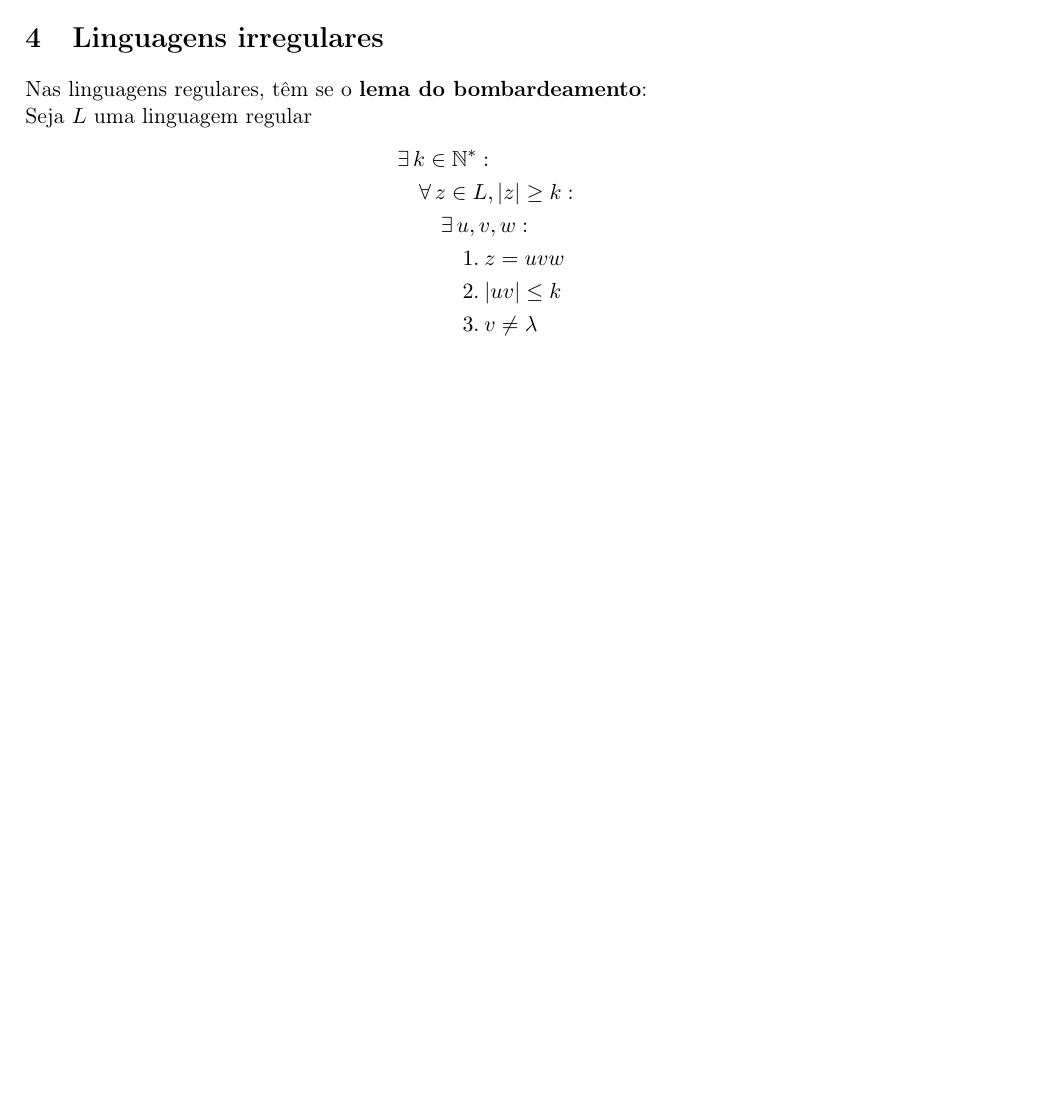
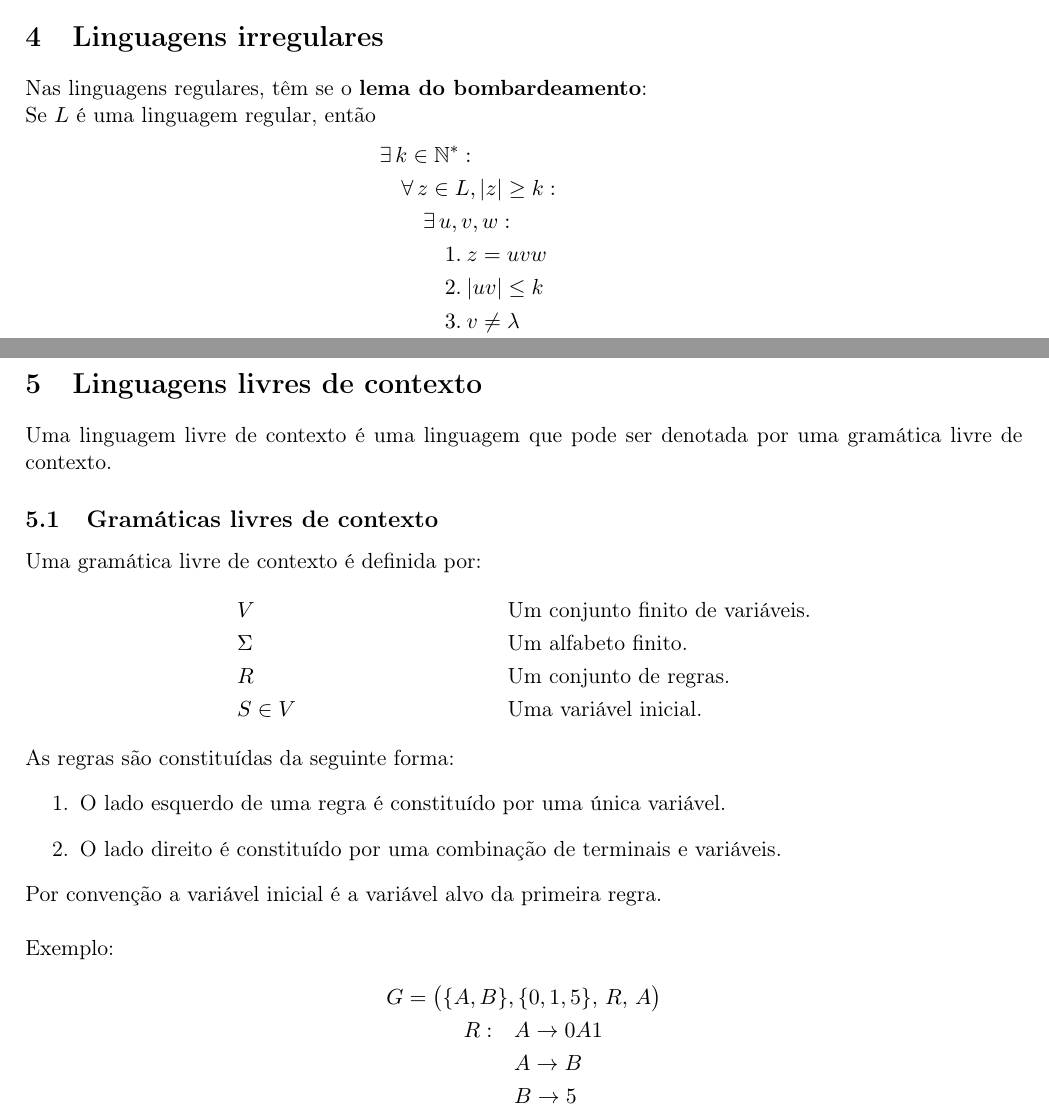
Before and after one commit to gahag-notes/ftc, a LaTeX document (notebook.tex): part of page 4 of 4 before the commit and two parts of pages 4 and 5 of 5 after it, the two joined at a grey line, cut so that both start at the same text, the shorter picture padded with empty space. Compiled offline with pdfLaTeX.

Commit message:
04-30 Class.

```diff
--- a/notebook.tex
+++ b/notebook.tex
@@ -224,9 +224,9 @@ correspondente:
   & R^n = RR^{(n - 1)} &&
 \end{align*}
 \section{Linguagens irregulares}
-\label{sec:org51217b7}
+\label{sec:org25ae287}
 Nas linguagens regulares, têm se o \textbf{lema do bombardeamento}: \\
-Seja \(L\) uma linguagem regular
+Se \(L\) é uma linguagem regular, então
 \begin{align*}
   & \exists\, k \in \mathbb{N}^*: \\
   & \quad \forall\, z \in L, |z| \geq k : \\
@@ -234,6 +234,34 @@ Seja \(L\) uma linguagem regular
   & \quad\quad\quad 1.\> z = uvw \\
   & \quad\quad\quad 2.\> |uv| \leq k \\
   & \quad\quad\quad 3.\> v \neq \lambda \\
-  & \quad\quad\quad 4.\> \forall i \geq 0: uv^iw \in L
+  & \quad\quad\quad 4.\> \forall\,i \in \mathbb{N}^*: \left(uv^iw\right) \in L
+\end{align*}
+O lema pode ser utilizado para provar que uma dada linguagem não é regular.
+\section{Linguagens livres de contexto}
+\label{sec:orgd65c2c1}
+Uma linguagem livre de contexto é uma linguagem que pode ser denotada por uma gramática
+livre de contexto.
+\subsection{Gramáticas livres de contexto}
+\label{sec:org2e9da09}
+Uma gramática livre de contexto é definida por:
+\begin{align*}
+  & V && \text{Um conjunto finito de variáveis.} \\
+  & \Sigma && \text{Um alfabeto finito.} \\
+  & R && \text{Um conjunto de regras.} \\
+  & S \in V && \text{Uma variável inicial.}
+\end{align*}
+As regras são constituídas da seguinte forma:
+\begin{enumerate}
+\item O lado esquerdo de uma regra é constituído por uma única variável.
+\item O lado direito é constituído por uma combinação de terminais e variáveis.
+\end{enumerate}
+Por convenção a variável inicial é a variável alvo da primeira regra. \\
+
+Exemplo:
+\begin{align*}
+  G = \big(\{A, B\}, & \, \{0, 1, 5\},\, R,\, A \big) \\
+  R: \quad & A \to 0A1 \\
+           & A \to B \\
+           & B \to 5
 \end{align*}
 \end{document}
```
Also changed, not shown: notebook.pdf, notebook.tex (24 more changed lines), 1 other file.
